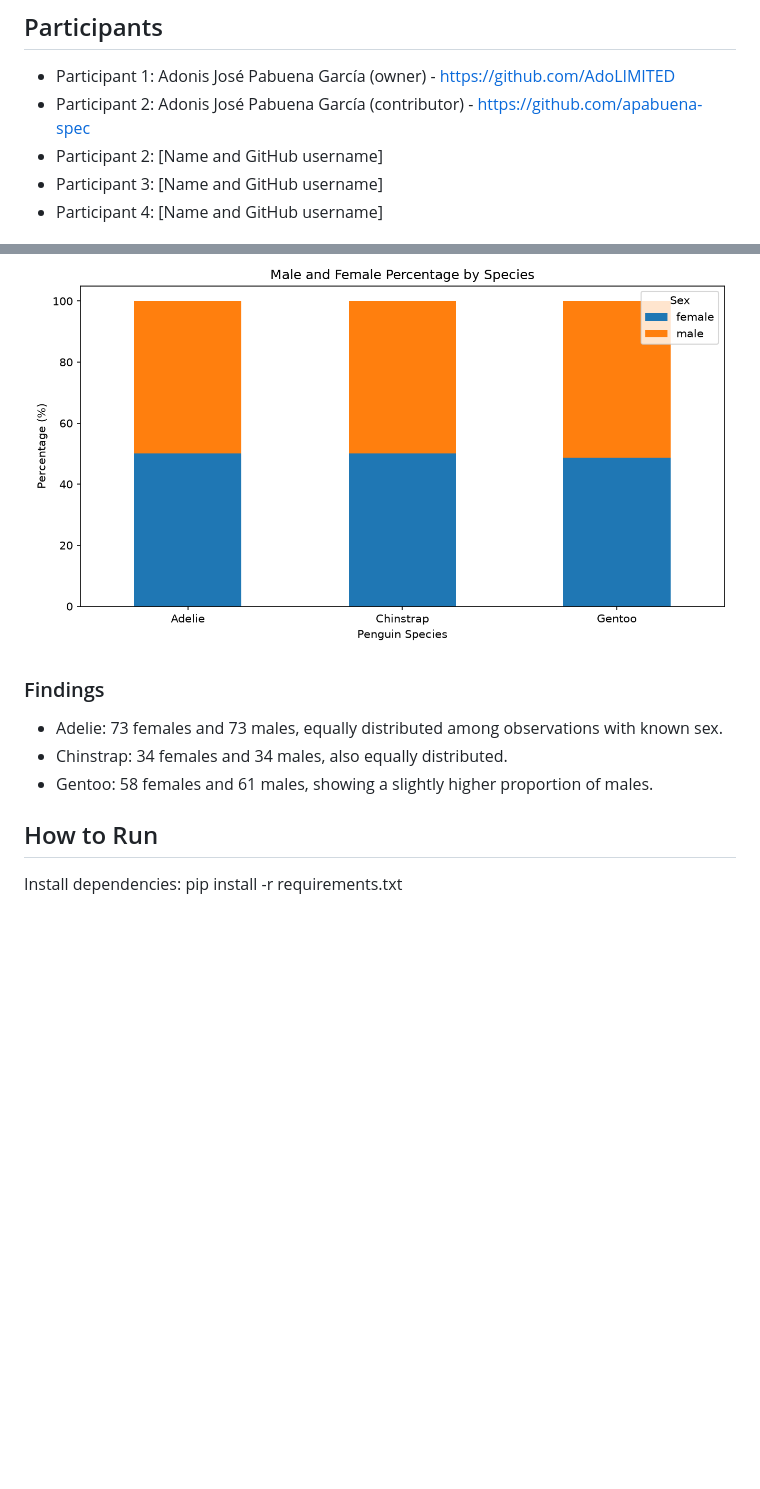
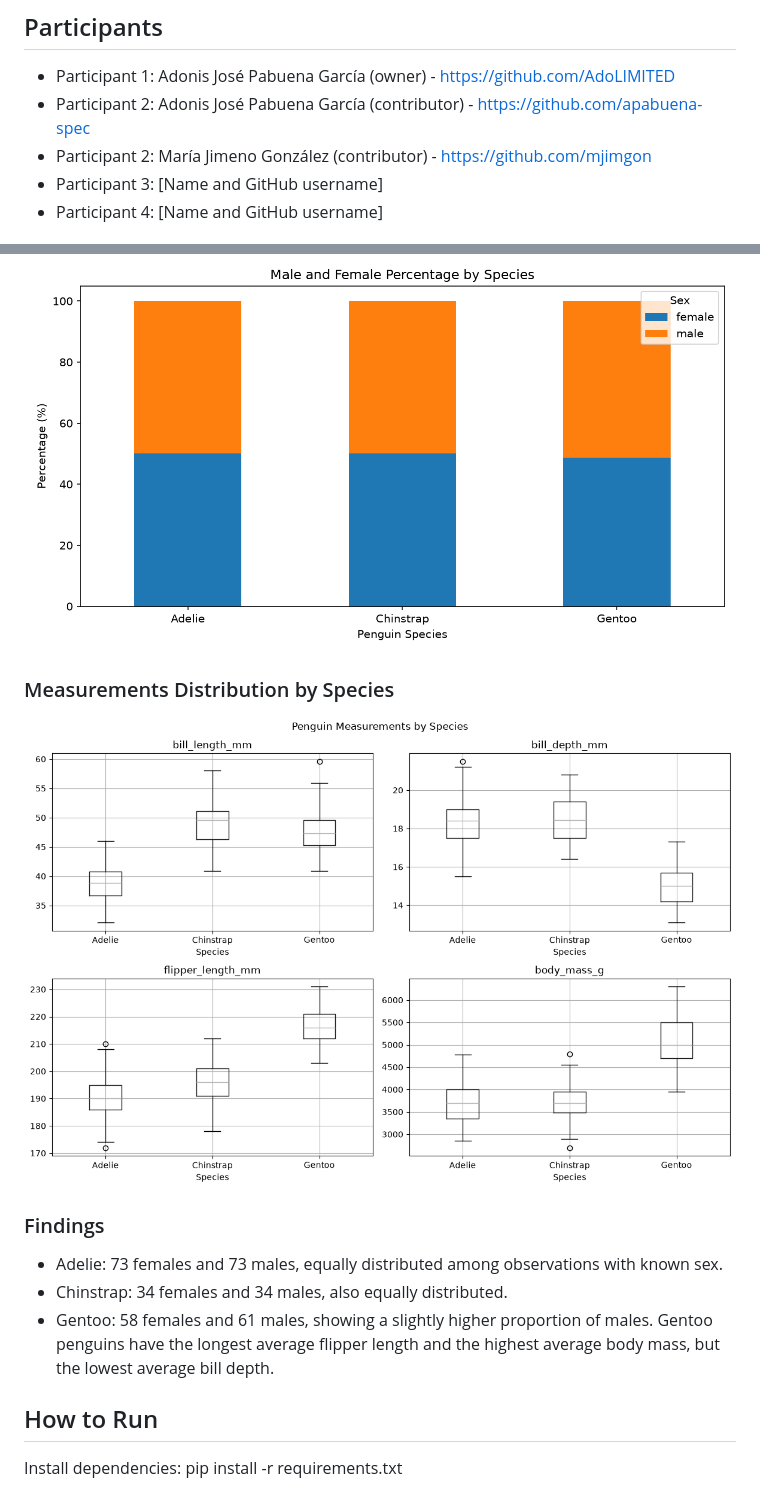
Before and after one commit to AdoLIMITED/penguins-data-analysis, a Markdown page: README.md, 2 parts joined by grey strips. Drawn GitHub-style; pictures changed too: figures/PenguinMeasurementsbySpecies.png (added); blank space fills up the shorter version.

Commit message:
Se ha añadido los Box plot de las variables y la comparación de las medidas entre las especies

```diff
--- a/README.md
+++ b/README.md
@@ -11,7 +11,7 @@ This project analyzes the Palmer Penguins dataset using Python, Pandas and Matpl
 
 - Participant 1: Adonis José Pabuena García (owner) - https://github.com/AdoLIMITED
 - Participant 2: Adonis José Pabuena García (contributor) - https://github.com/apabuena-spec
-- Participant 2: [Name and GitHub username]
+- Participant 2: María Jimeno González (contributor) - https://github.com/mjimgon
 - Participant 3: [Name and GitHub username]
 - Participant 4: [Name and GitHub username]
 
@@ -83,11 +87,16 @@ We calculated:
 
 ![Species and Sex Percentage](figures/species_sex_percentage.png)
 
+### Measurements Distribution by Species
+
+![Species and Sex Percentage](figures/PenguinMeasurementsbySpecies.png)
+
+
 ### Findings
 
 - Adelie: 73 females and 73 males, equally distributed among observations with known sex.
 - Chinstrap: 34 females and 34 males, also equally distributed.
-- Gentoo: 58 females and 61 males, showing a slightly higher proportion of males.
+- Gentoo: 58 females and 61 males, showing a slightly higher proportion of males. Gentoo penguins have the longest average flipper length and the highest average body mass, but the lowest average bill depth.
 
 
 ## How to Run
```
Also changed, not shown: other parts of README.md (+4 -0 lines), figures/box_plot.png (added), figures/numeric_variable_boxplots.png (added), 1 other file.
